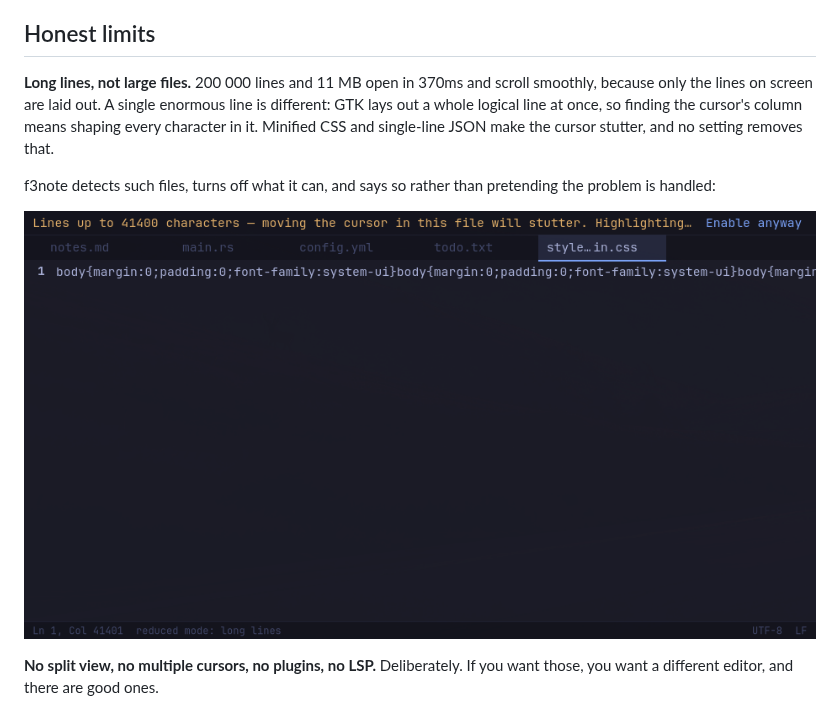
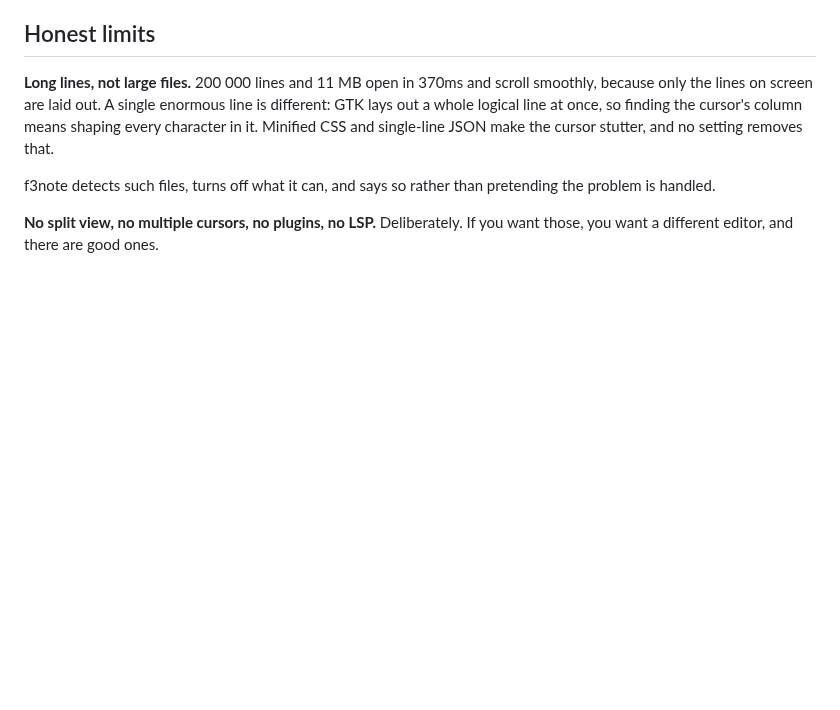
Before and after one commit to f360c4/f3note, a Markdown page: README.md, the part around one of its changes. GitHub-like rendering; blank space fills up the shorter version.

```diff
--- a/README.md
+++ b/README.md
@@ -132,9 +139,7 @@ finding the cursor's column means shaping every character in it. Minified CSS
 and single-line JSON make the cursor stutter, and no setting removes that.
 
 f3note detects such files, turns off what it can, and says so rather than
-pretending the problem is handled:
-
-![Long lines](docs/images/longlines.png)
+pretending the problem is handled.
 
 **No split view, no multiple cursors, no plugins, no LSP.** Deliberately. If
 you want those, you want a different editor, and there are good ones.
```
Also changed, not shown: other parts of README.md (+7 -0 lines), docs/images/search.png (added), docs/images/sessions.png (added), docs/images/switcher.png (added), 2 other files.
